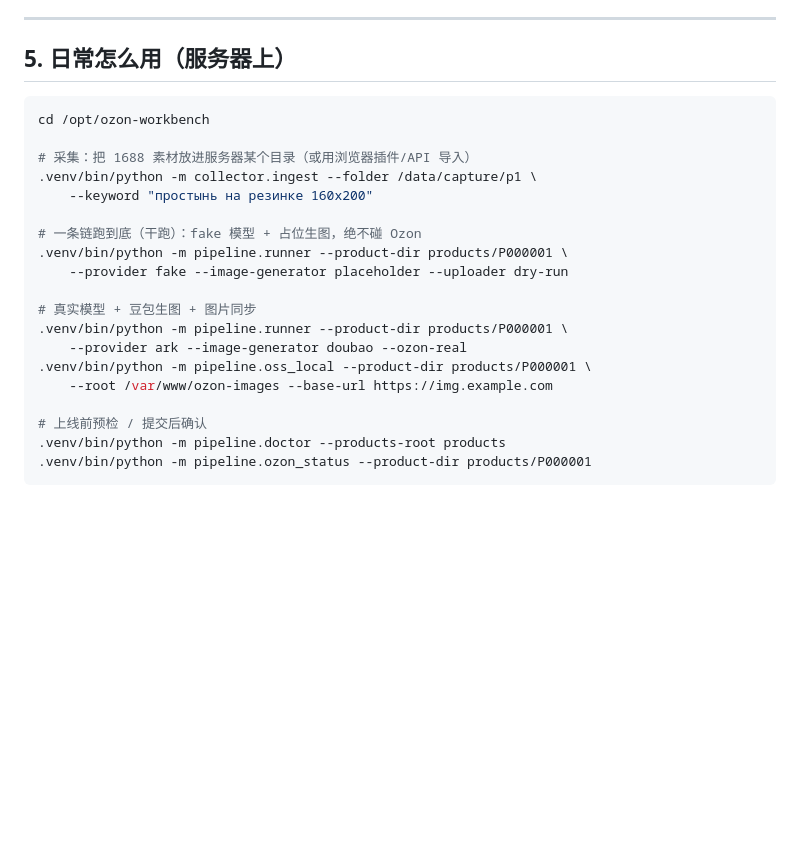
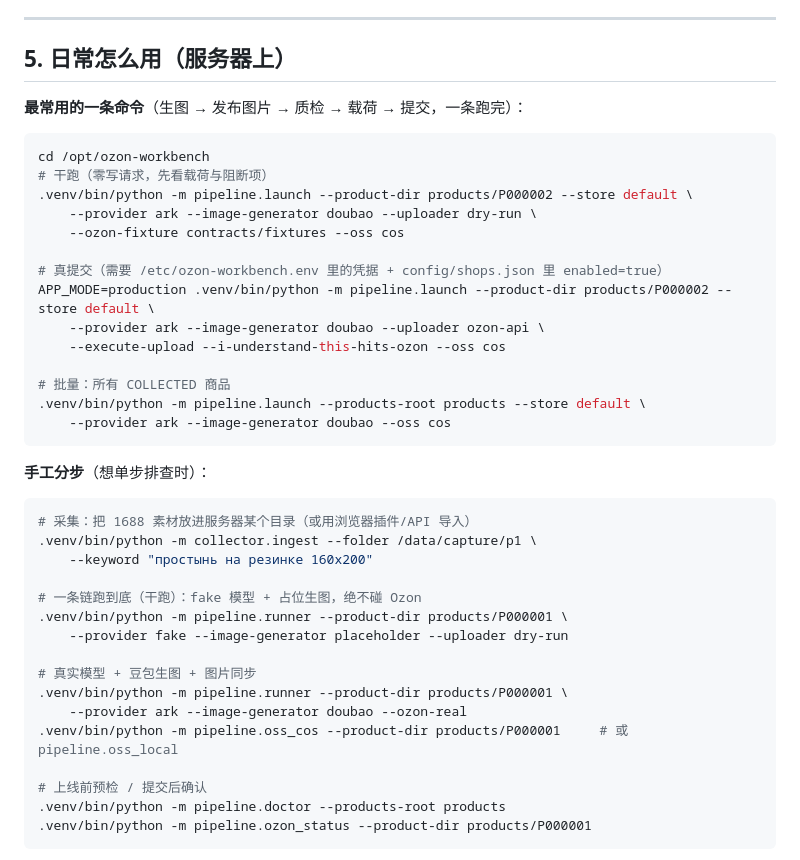
Before and after one commit to xgs1207-cloud/ozon-workbench, a Markdown page: deploy/README.md, the part around the change. GitHub-like rendering; blank space fills up the shorter version.

````diff
--- a/deploy/README.md
+++ b/deploy/README.md
@@ -126,9 +126,28 @@ sudo -u ubuntu /opt/ozon-workbench/.venv/bin/python -m pipeline.oss_local \
 
 ## 5. 日常怎么用（服务器上）
 
+**最常用的一条命令**（生图 → 发布图片 → 质检 → 载荷 → 提交，一条跑完）：
+
 ```bash
 cd /opt/ozon-workbench
+# 干跑（零写请求，先看载荷与阻断项）
+.venv/bin/python -m pipeline.launch --product-dir products/P000002 --store default \
+    --provider ark --image-generator doubao --uploader dry-run \
+    --ozon-fixture contracts/fixtures --oss cos
 
+# 真提交（需要 /etc/ozon-workbench.env 里的凭据 + config/shops.json 里 enabled=true）
+APP_MODE=production .venv/bin/python -m pipeline.launch --product-dir products/P000002 --store default \
+    --provider ark --image-generator doubao --uploader ozon-api \
+    --execute-upload --i-understand-this-hits-ozon --oss cos
+
+# 批量：所有 COLLECTED 商品
+.venv/bin/python -m pipeline.launch --products-root products --store default \
+    --provider ark --image-generator doubao --oss cos
+```
+
+**手工分步**（想单步排查时）：
+
+```bash
 # 采集：把 1688 素材放进服务器某个目录（或用浏览器插件/API 导入）
 .venv/bin/python -m collector.ingest --folder /data/capture/p1 \
     --keyword "простынь на резинке 160х200"
@@ -140,8 +159,7 @@ cd /opt/ozon-workbench
 # 真实模型 + 豆包生图 + 图片同步
 .venv/bin/python -m pipeline.runner --product-dir products/P000001 \
     --provider ark --image-generator doubao --ozon-real
-.venv/bin/python -m pipeline.oss_local --product-dir products/P000001 \
-    --root /var/www/ozon-images --base-url https://img.example.com
+.venv/bin/python -m pipeline.oss_cos --product-dir products/P000001     # 或 pipeline.oss_local
 
 # 上线前预检 / 提交后确认
 .venv/bin/python -m pipeline.doctor --products-root products
````
Also changed, not shown: README.md (+33 -0 lines).
